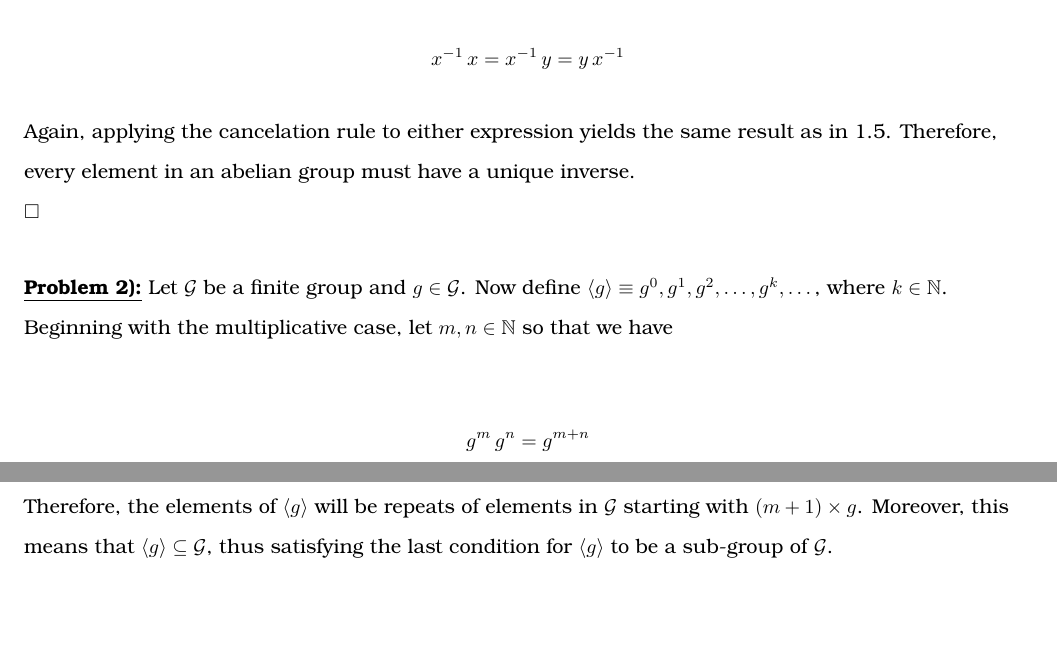
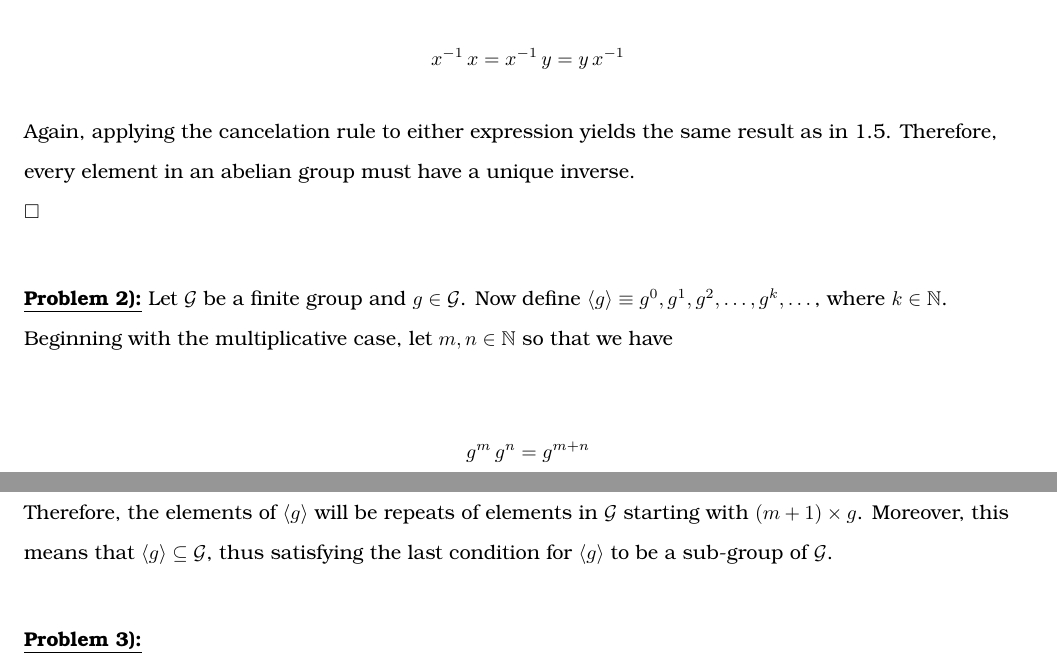
Before and after one commit to mcfaddja/CryptoHW3, a LaTeX document (CryptoHW3.tex): two parts of pages 2 and 3 of 3, joined at a grey line, cut so that both start at the same text, the shorter picture padded with empty space. Compiled offline with pdfLaTeX.

Commit message:
beginning work on problem 3.

```diff
--- a/CryptoHW3.tex
+++ b/CryptoHW3.tex
@@ -155,7 +155,7 @@ $\square$
 
 
 
-\vspace{0.25 in}
+\vspace{0.33 in}
 
 
 
@@ -214,6 +214,15 @@ thereby demonstrating the associativity of operations in $\langle g \rangle$.  S
 
 
 
+\vspace{0.33 in}
+
+
+
+\numbpr{3}
+\prob{3}
+
+
+
 
 
 
```
Also changed, not shown: CryptoHW3.pdf, 3 other files.
